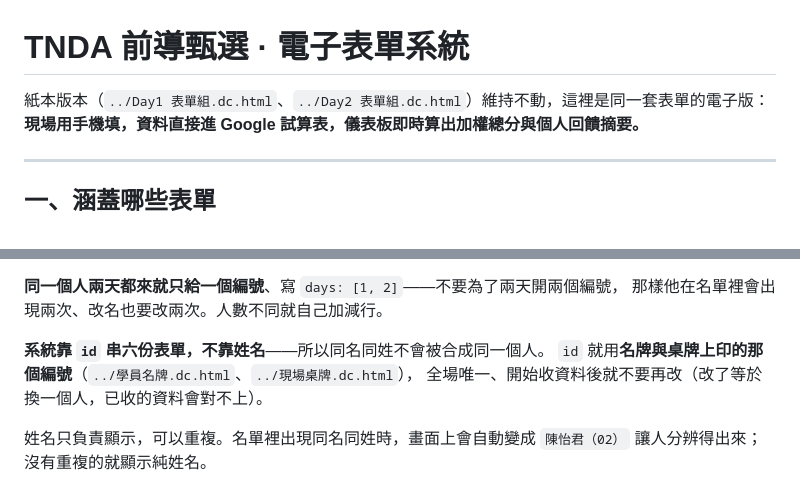
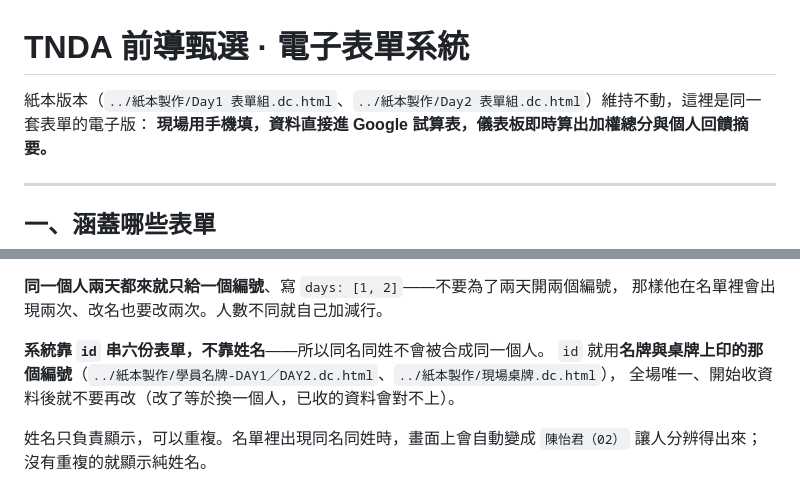
Before and after one commit to vgwtw/tnda-forms, a Markdown page: README.md, 2 parts joined by grey strips. Rendered like a GitHub page.

Commit message:
README：紙本原稿搬進 ../紙本製作/，路徑跟上
Co-Authored-By: Claude Fable 5 <noreply@anthropic.com>

```diff
--- a/README.md
+++ b/README.md
@@ -1,6 +1,6 @@
 # TNDA 前導甄選 · 電子表單系統
 
-紙本版本（`../Day1 表單組.dc.html`、`../Day2 表單組.dc.html`）維持不動，這裡是同一套表單的電子版：
+紙本版本（`../紙本製作/Day1 表單組.dc.html`、`../紙本製作/Day2 表單組.dc.html`）維持不動，這裡是同一套表單的電子版：
 **現場用手機填，資料直接進 Google 試算表，儀表板即時算出加權總分與個人回饋摘要。**
 
 ---
@@ -143,7 +143,7 @@ Day 1 的業師選過自己之後去開 Day 2 的表單，系統會要求重選
 那樣他在名單裡會出現兩次、改名也要改兩次。人數不同就自己加減行。
 
 **系統靠 `id` 串六份表單，不靠姓名**——所以同名同姓不會被合成同一個人。
-`id` 就用**名牌與桌牌上印的那個編號**（`../學員名牌.dc.html`、`../現場桌牌.dc.html`），
+`id` 就用**名牌與桌牌上印的那個編號**（`../紙本製作/學員名牌-DAY1／DAY2.dc.html`、`../紙本製作/現場桌牌.dc.html`），
 全場唯一、開始收資料後就不要再改（改了等於換一個人，已收的資料會對不上）。
 
 姓名只負責顯示，可以重複。名單裡出現同名同姓時，畫面上會自動變成
```
